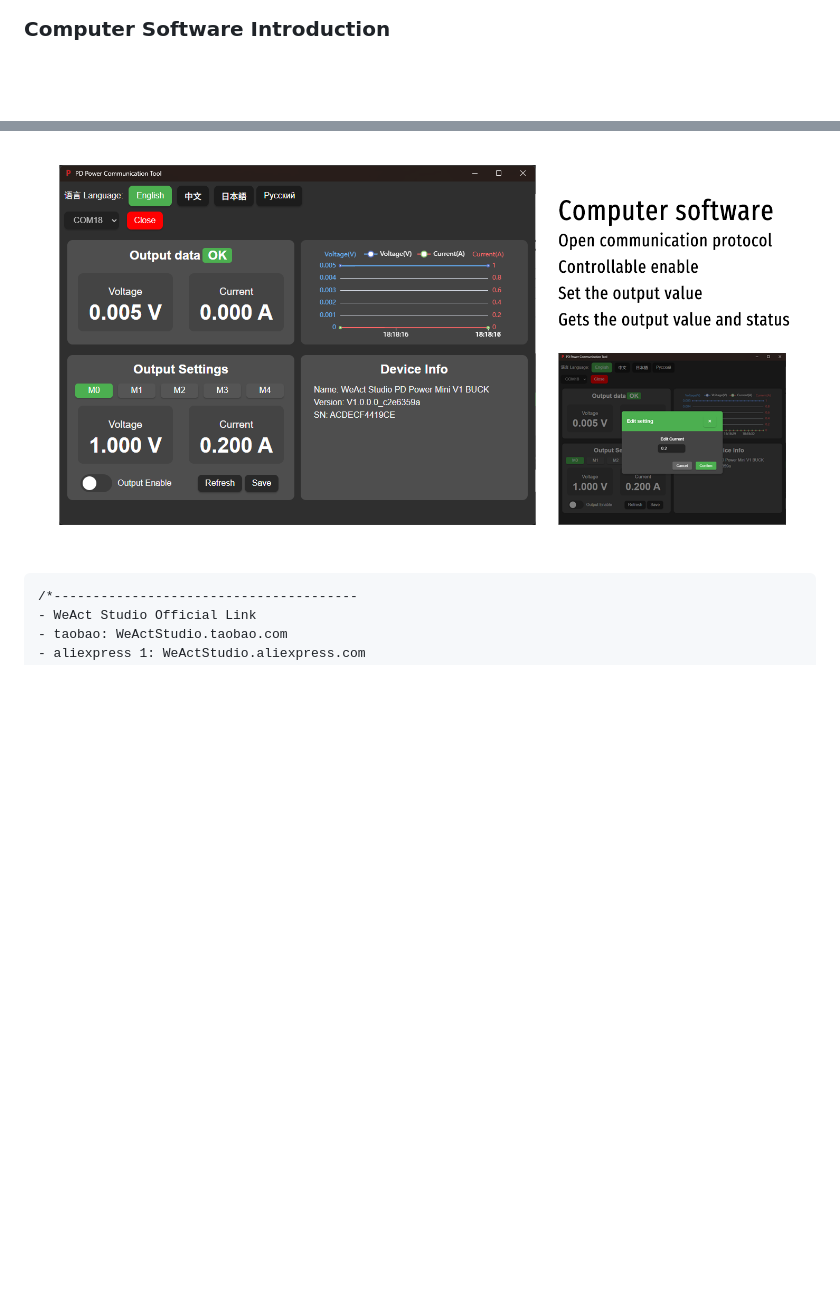
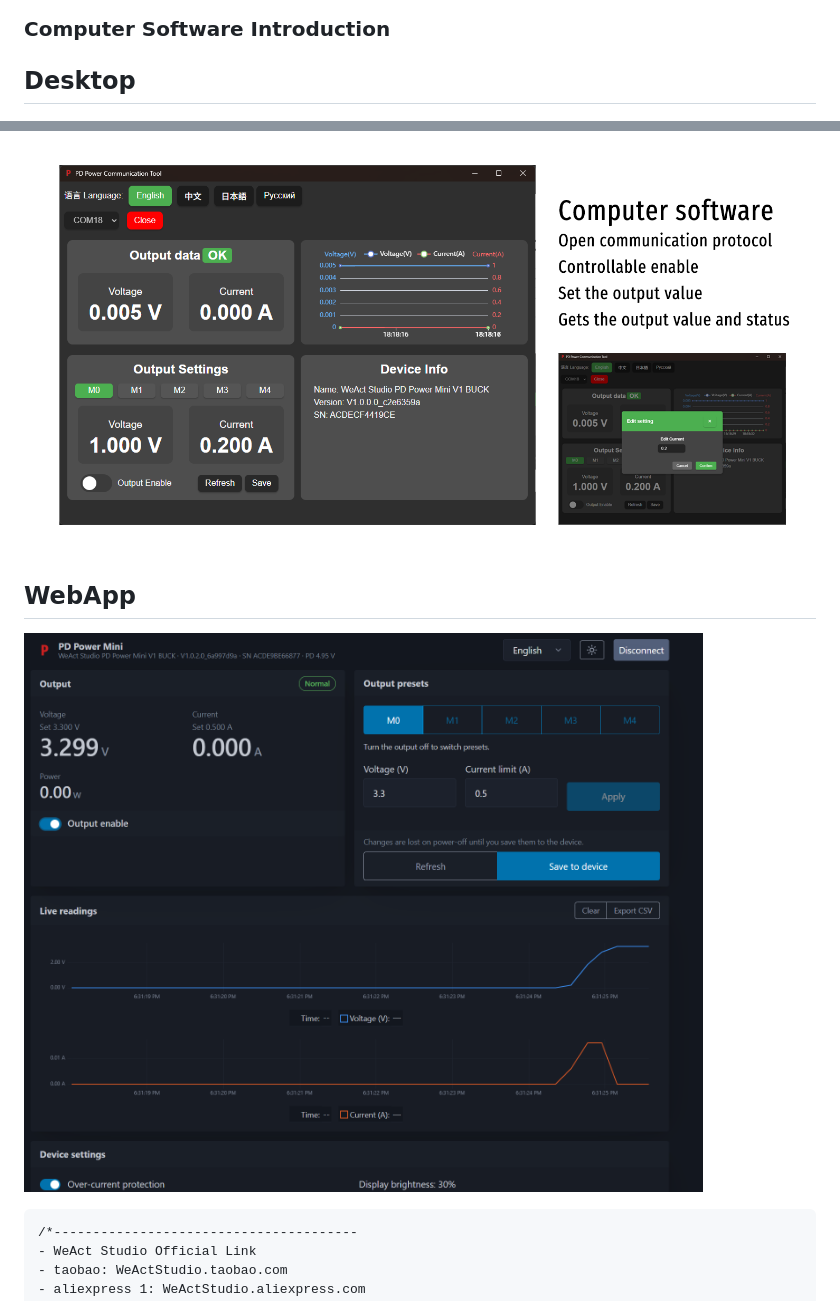
Before and after one commit to WeActStudio/WeActStudio.PDPowerMiniV1-Buck, a Markdown page: README.md, 2 parts joined by grey strips. Drawn GitHub-style; pictures changed too: Images/en/webapp.png (added); blank space fills up the shorter version.

Commit message:
Add webapp preview image to readme

````diff
--- a/README.md
+++ b/README.md
@@ -34,7 +34,14 @@ DP → TX, DM → RX, 3.3 V logic level.
 ### Test Data
 ![display](Images/en/3.png)
 ### Computer Software Introduction
+
+## Desktop
 ![display](Images/en/4.png)
+
+## WebApp
+
+![webapp](Images/en/webapp.png)
+
 
 ```
 /*---------------------------------------
````
